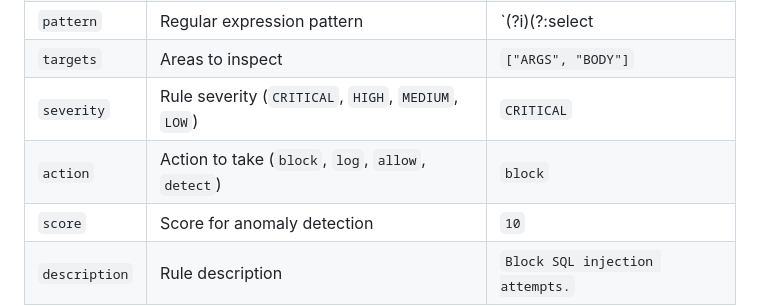
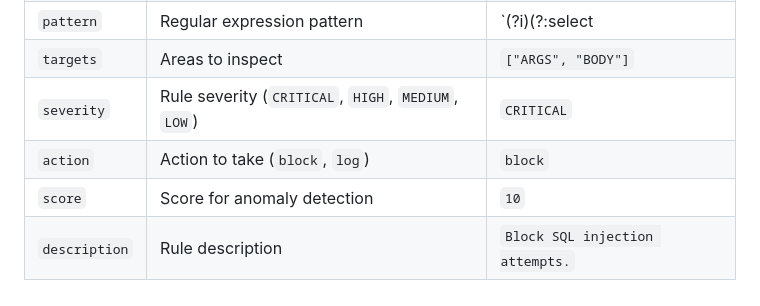
Before and after one commit to limitcool/caddy-waf, a Markdown page: README.md, the part around the change. GitHub-like rendering.

```diff
--- a/README.md
+++ b/README.md
@@ -189,7 +189,7 @@ Rules are defined in a JSON file. Each rule specifies a pattern to match, target
 | `pattern` | Regular expression pattern | `(?i)(?:select|insert)` |
 | `targets` | Areas to inspect | `["ARGS", "BODY"]` |
 | `severity` | Rule severity (`CRITICAL`, `HIGH`, `MEDIUM`, `LOW`) | `CRITICAL` |
-| `action` | Action to take (`block`, `log`, `allow`, `detect`) | `block` |
+| `action` | Action to take (`block`, `log`) | `block` |
 | `score` | Score for anomaly detection | `10` |
 | `description` | Rule description | `Block SQL injection attempts.` |
 
```
